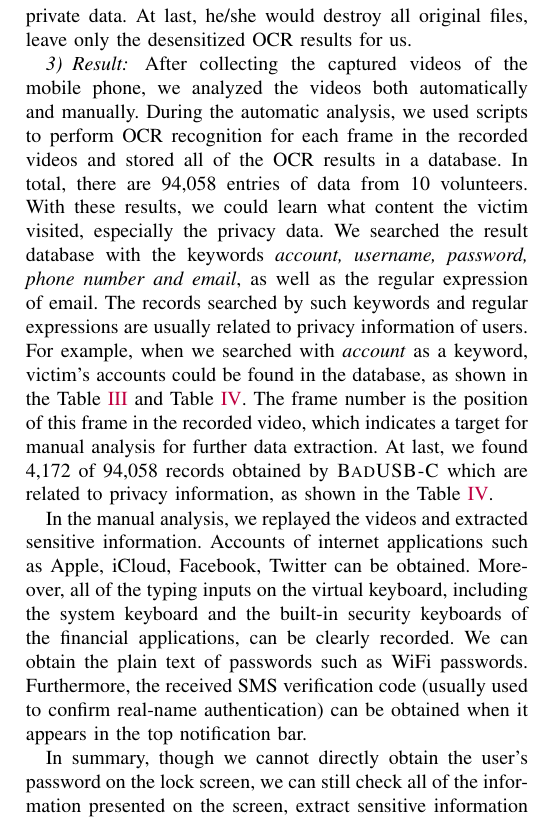
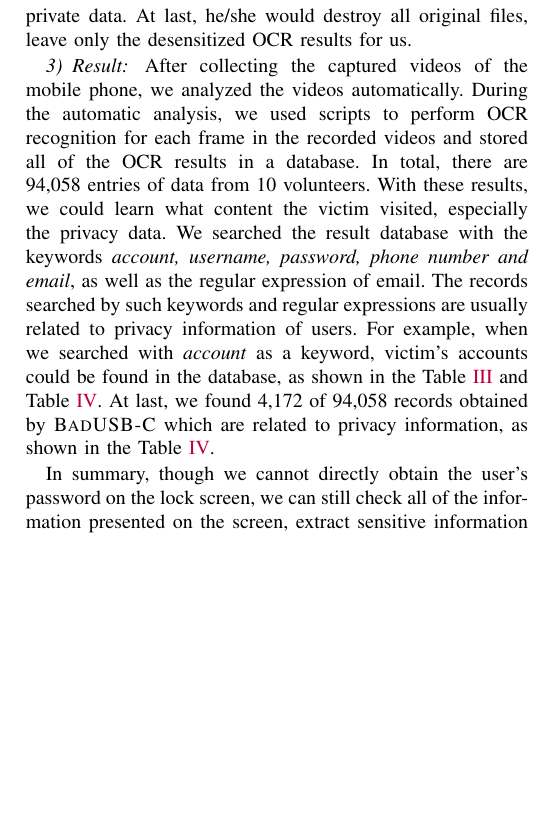
Before and after one commit to jwnhy/WOOT-BadUSB-C, a LaTeX paper (WOOT/BadUSBC.tex, which reads WOOT/Files/experiment.tex, WOOT/Files/util.tex): part of one column of page 9 of 11, cut so that both start at the same text, the shorter picture padded with empty space. Compiled offline with pdfLaTeX.

Commit message:
remove nonsense

```diff
--- a/WOOT/Files/experiment.tex
+++ b/WOOT/Files/experiment.tex
@@ -272,7 +272,7 @@ After each experiment, the raw video and the corresponding \ac{OCR} result file
 
 \subsubsection{Result}
 
-After collecting the captured videos of the mobile phone, we analyzed the videos both automatically and manually.
+After collecting the captured videos of the mobile phone, we analyzed the videos automatically.
 During the automatic analysis, we used scripts to perform \ac{OCR} recognition for each frame in the recorded videos and stored all of the \ac{OCR} results in a database.
 In total, there are 94,058 entries of data from 10 volunteers.
 %\shuqing{The data may need to be updated.}
@@ -282,15 +282,7 @@ We searched the result database with the keywords \textit{account, username, pas
 The records searched by such keywords and regular expressions are usually related to privacy information of users.
 For example, when we searched with \textit{account} as a keyword, victim's accounts could be found in the database, as shown in the Table~\ref{tab:ocr_keyword_example} and Table~\ref{table:information_extracted}.
 %\shuqing{Statistics.}
-The frame number is the position of this frame in the recorded video, which indicates a target for manual analysis for further data extraction.
 At last, we found 4,172 of 94,058 records obtained by \tool which are related to privacy information, as shown in the Table~\ref{table:information_extracted}.
-
-
-In the manual analysis, we replayed the videos and extracted sensitive information.
-Accounts of internet applications such as Apple, iCloud, Facebook, Twitter can be obtained.
-Moreover, all of the typing inputs on the virtual keyboard, including the system keyboard and the built-in security keyboards of the financial applications, can be clearly recorded.
-We can obtain the plain text of passwords such as WiFi passwords.
-Furthermore, the received SMS verification code (usually used to confirm real-name authentication) can be obtained when it appears in the top notification bar.
 
 In summary, though we cannot directly obtain the user's password on the lock screen, we can still check all of the information presented on the screen, extract sensitive information including but not limited to social accounts, bank accounts, personal financial situation, etc., if the user unconsciously unlocks the screen.
 It is worth mentioning that {secure keyboards} built in financial apps show their keyboard typing sequences, which can be easily captured by \tool.
--- a/WOOT/Files/util.tex
+++ b/WOOT/Files/util.tex
@@ -1,4 +1,4 @@
-\newcommand{\tool}{\textsc{BadUSB-C}\xspace}
+\newcommand{\tool}{\mbox{\textsc{BadUSB-C}}\xspace}
 
 \newcommand{\outline}[1]{}
 \newcommand{\mytodocyan}[1]{}
```
